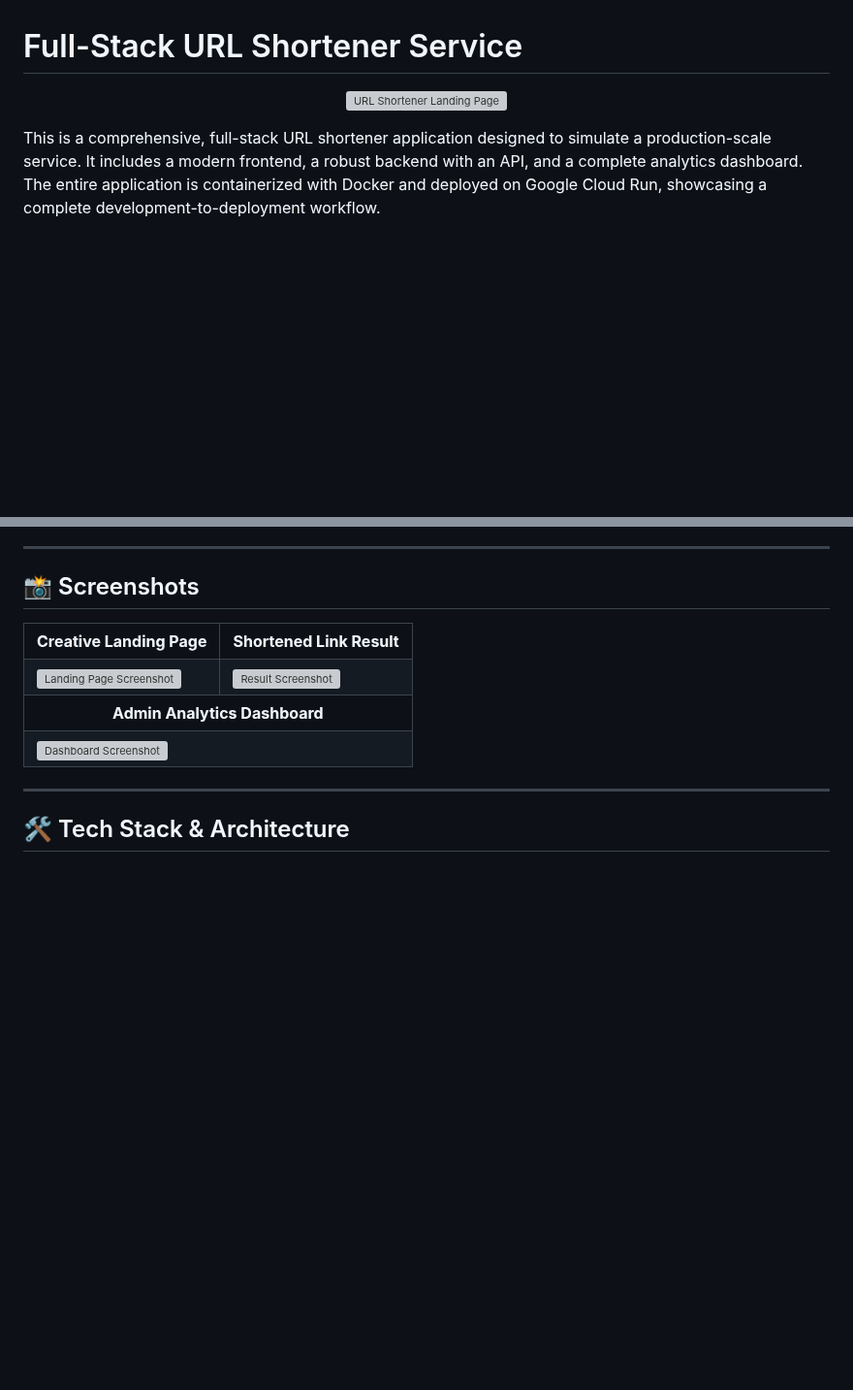
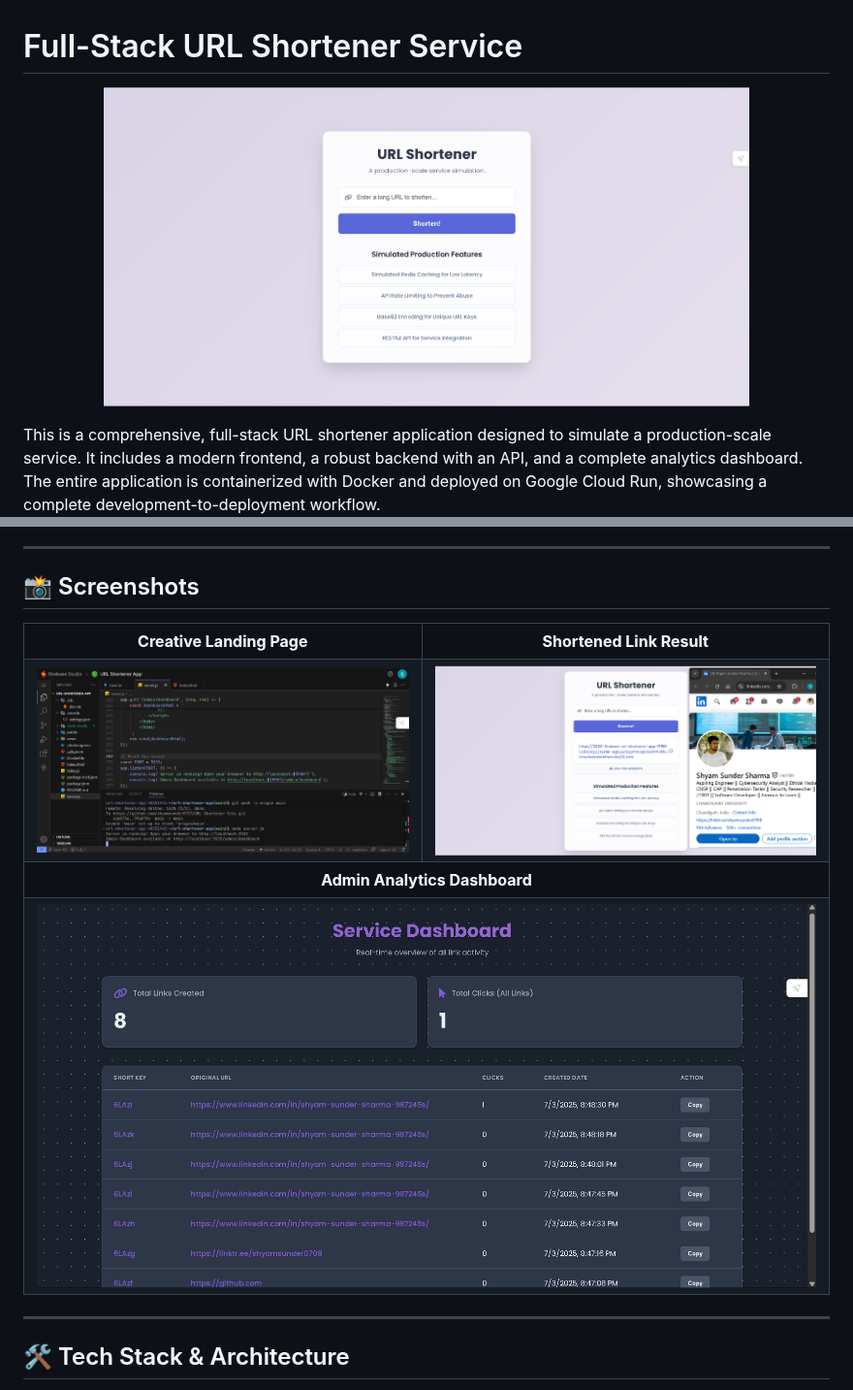
Before and after one commit to shyamsunder0717/URL-Shortener-Site, a Markdown page: README.md, 2 parts joined by grey strips. Shown at 97% size. GitHub-like rendering; blank space fills up the shorter version; grey boxes are pictures that could not be loaded.

```diff
--- a/README.md
+++ b/README.md
@@ -1,7 +1,7 @@
 # Full-Stack URL Shortener Service
 
 <p align="center">
-  <img src="PASTE_YOUR_LANDING_PAGE_IMAGE_URL_HERE" alt="URL Shortener Landing Page" width="80%">
+  <img src="https://github.com/shyamsunder0717/URL-Shortener-Site/blob/main/views/Landing%20Page.png" alt="URL Shortener Landing Page" width="80%">
 </p>
 
 This is a comprehensive, full-stack URL shortener application designed to simulate a production-scale service. It includes a modern frontend, a robust backend with an API, and a complete analytics dashboard. The entire application is containerized with Docker and deployed on Google Cloud Run, showcasing a complete development-to-deployment workflow.
@@ -47,14 +47,14 @@ To demonstrate an understanding of scalable systems, this application simulates
     <td align="center"><strong>Shortened Link Result</strong></td>
   </tr>
   <tr>
-    <td><img src="PASTE_YOUR_LANDING_PAGE_IMAGE_URL_HERE" alt="Landing Page Screenshot" width="100%"></td>
-    <td><img src="PASTE_YOUR_RESULT_IMAGE_URL_HERE" alt="Result Screenshot" width="100%"></td>
+    <td><img src="https://github.com/shyamsunder0717/URL-Shortener-Site/blob/main/views/Running%20desktop.png" alt="Running Desktop Screenshot" width="100%"></td>
+    <td><img src="https://github.com/shyamsunder0717/URL-Shortener-Site/blob/main/views/result%20page.png" alt="Result Screenshot" width="100%"></td>
   </tr>
   <tr>
     <td colspan="2" align="center"><strong>Admin Analytics Dashboard</strong></td>
   </tr>
   <tr>
-    <td colspan="2"><img src="PASTE_YOUR_DASHBOARD_IMAGE_URL_HERE" alt="Dashboard Screenshot" width="100%"></td>
+    <td colspan="2"><img src="https://github.com/shyamsunder0717/URL-Shortener-Site/blob/main/views/dashboard.png" alt="Dashboard Screenshot" width="100%"></td>
   </tr>
 </table>
 
```
